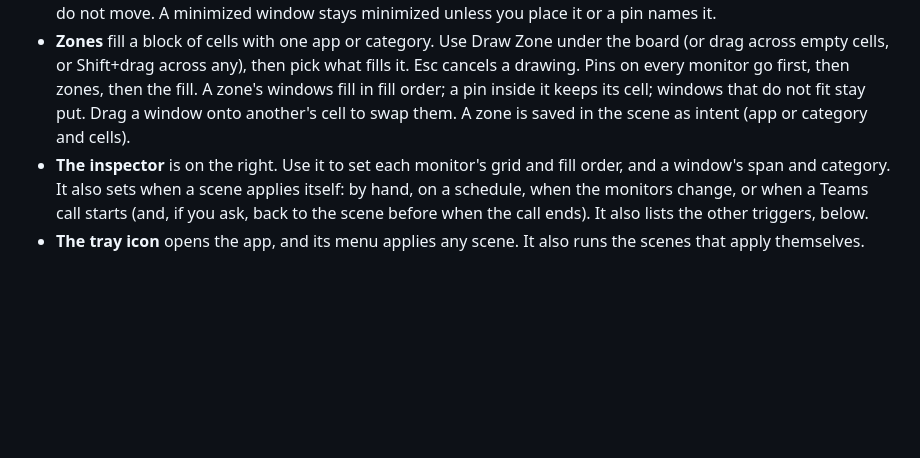
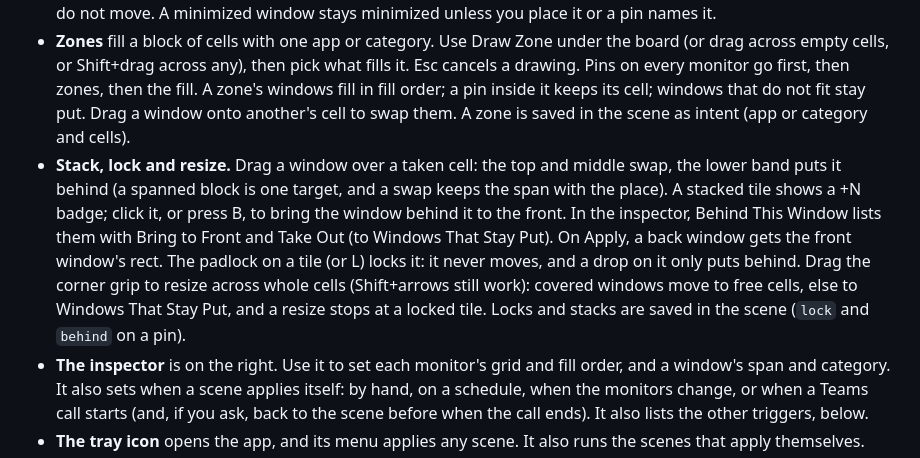
Before and after one commit to shivinate7/tile-windows, a Markdown page: README.md, the part around the change. Drawn GitHub-style; blank space fills up the shorter version.

Commit message:
Describe stack, lock and resize in the README
Co-Authored-By: Claude Sonnet 5.5 <noreply@anthropic.com>

```diff
--- a/README.md
+++ b/README.md
@@ -32,6 +32,7 @@ From a clone, run `install.ps1` directly. It takes `-NoStartup` and `-NoLaunch`.
 - **Scenes** are on the left rail: Default, Focus, Meetings, Review, Listen, Solo and Thursday Prep, plus any you save. To put a scene on screen, click its **Apply** button. **Undo** moves the windows back.
 - **Windows That Stay Put** sits under the board. It lists every window without a cell (no free cell, a full zone, minimized, or taken off the board). Drag a window from it onto a cell to place it, or drag a tile into it to keep that window where it is. Stay Put on a selected tile does the same. With the keyboard: K keeps a focused tile where it is; Enter on a window that stays put opens it in the inspector, where Move To places it. On Apply, these windows do not move. A minimized window stays minimized unless you place it or a pin names it.
 - **Zones** fill a block of cells with one app or category. Use Draw Zone under the board (or drag across empty cells, or Shift+drag across any), then pick what fills it. Esc cancels a drawing. Pins on every monitor go first, then zones, then the fill. A zone's windows fill in fill order; a pin inside it keeps its cell; windows that do not fit stay put. Drag a window onto another's cell to swap them. A zone is saved in the scene as intent (app or category and cells).
+- **Stack, lock and resize.** Drag a window over a taken cell: the top and middle swap, the lower band puts it behind (a spanned block is one target, and a swap keeps the span with the place). A stacked tile shows a +N badge; click it, or press B, to bring the window behind it to the front. In the inspector, Behind This Window lists them with Bring to Front and Take Out (to Windows That Stay Put). On Apply, a back window gets the front window's rect. The padlock on a tile (or L) locks it: it never moves, and a drop on it only puts behind. Drag the corner grip to resize across whole cells (Shift+arrows still work): covered windows move to free cells, else to Windows That Stay Put, and a resize stops at a locked tile. Locks and stacks are saved in the scene (`lock` and `behind` on a pin).
 - **The inspector** is on the right. Use it to set each monitor's grid and fill order, and a window's span and category. It also sets when a scene applies itself: by hand, on a schedule, when the monitors change, or when a Teams call starts (and, if you ask, back to the scene before when the call ends). It also lists the other triggers, below.
 - **The tray icon** opens the app, and its menu applies any scene. It also runs the scenes that apply themselves.
 
```
